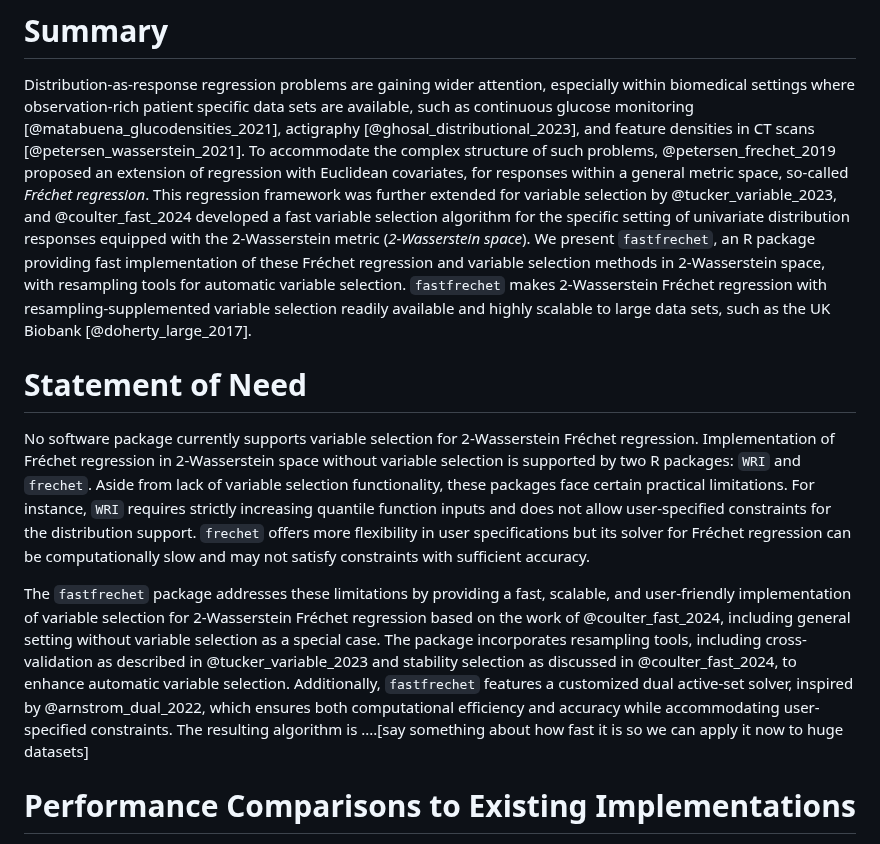
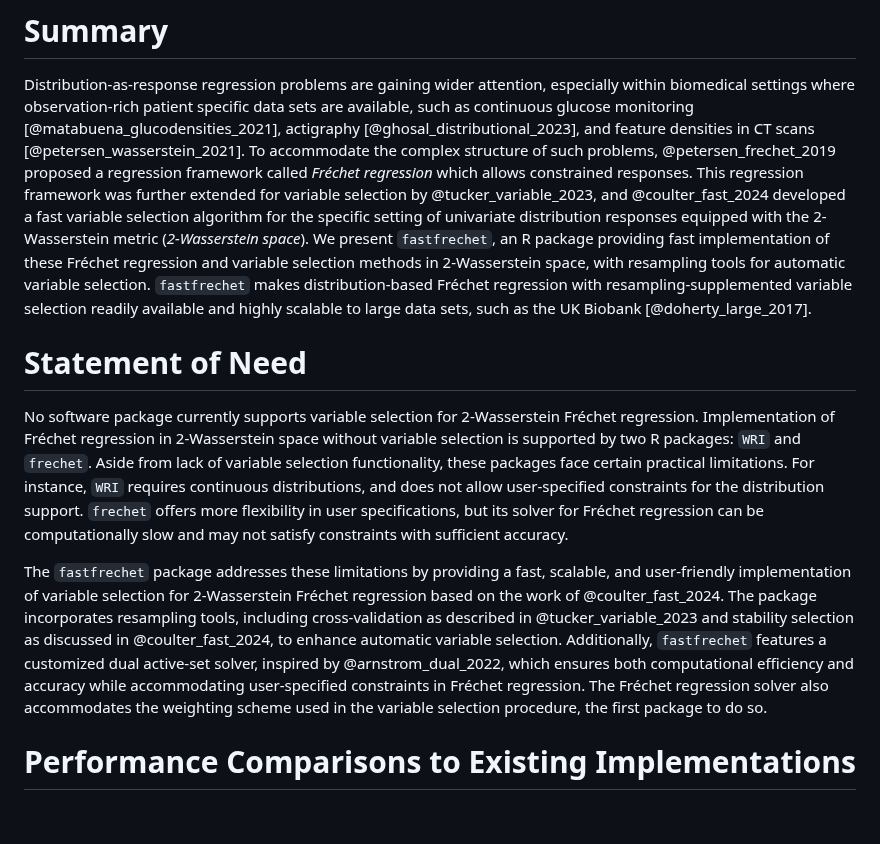
Before and after one commit to alexandercoulter/fastfrechet, a Markdown page: paper.md, the part around the change. Rendered like a GitHub page; blank space fills up the shorter version.

Commit message:
Update language for paper.md file.

```diff
--- a/paper.md
+++ b/paper.md
@@ -39,6 +39,23 @@ data sets are available, such as continuous glucose monitoring
 [@matabuena_glucodensities_2021], actigraphy [@ghosal_distributional_2023], and
 feature densities in CT scans [@petersen_wasserstein_2021].
 To accommodate the complex structure of such problems, @petersen_frechet_2019
+proposed a regression framework called *Fréchet regression* which allows constrained responses. This regression
+framework was further extended for variable selection by @tucker_variable_2023,
+and @coulter_fast_2024 developed a fast variable selection algorithm for the
+specific setting of univariate distribution responses equipped with the
+2-Wasserstein metric (*2-Wasserstein space*). We present `fastfrechet`, an R
+package providing fast implementation of these Fréchet regression and variable
+selection methods in 2-Wasserstein space, with resampling tools for automatic
+variable selection. `fastfrechet` makes distribution-based Fréchet regression with
+resampling-supplemented variable selection readily available and highly scalable
+to large data sets, such as the UK Biobank [@doherty_large_2017].
+
+<!--Distribution-as-response regression problems are gaining wider attention,
+especially within biomedical settings where observation-rich patient specific
+data sets are available, such as continuous glucose monitoring
+[@matabuena_glucodensities_2021], actigraphy [@ghosal_distributional_2023], and
+feature densities in CT scans [@petersen_wasserstein_2021].
+To accommodate the complex structure of such problems, @petersen_frechet_2019
 proposed an extension of regression with Euclidean covariates, for responses
 within a general metric space, so-called *Fréchet regression*. This regression
 framework was further extended for variable selection by @tucker_variable_2023,
@@ -49,14 +66,21 @@ package providing fast implementation of these Fréchet regression and variable
 selection methods in 2-Wasserstein space, with resampling tools for automatic
 variable selection. `fastfrechet` makes 2-Wasserstein Fréchet regression with
 resampling-supplemented variable selection readily available and highly scalable
-to large data sets, such as the UK Biobank [@doherty_large_2017].
+to large data sets, such as the UK Biobank [@doherty_large_2017].-->
 
 # Statement of Need
 
 No software package currently supports variable selection for 2-Wasserstein
-Fréchet regression. Implementation of Fréchet regression in 2-Wasserstein space without variable selection is supported by two R packages: `WRI` and `frechet`.  Aside from lack of variable selection functionality, these packages face certain practical limitations. For instance, `WRI` requires strictly increasing quantile function inputs and does not allow user-specified constraints for the distribution support. `frechet` offers more flexibility in user specifications but its solver for Fréchet regression can be computationally slow and may not satisfy constraints with sufficient accuracy.
+Fréchet regression. Implementation of Fréchet regression in 2-Wasserstein space without variable selection is supported by two R packages: `WRI` and `frechet`.  Aside from lack of variable selection functionality, these packages face certain practical limitations. For instance, `WRI` requires continuous distributions, and does not allow user-specified constraints for the distribution support. `frechet` offers more flexibility in user specifications, but its solver for Fréchet regression can be computationally slow and may not satisfy constraints with sufficient accuracy.
 
-The `fastfrechet` package addresses these limitations by providing a fast, scalable, and user-friendly implementation of variable selection for 2-Wasserstein Fréchet regression based on the work of @coulter_fast_2024, including general setting without variable selection as a special case. The package incorporates resampling tools, including cross-validation as described in @tucker_variable_2023 and stability selection as discussed in @coulter_fast_2024, to enhance automatic variable selection. Additionally, `fastfrechet` features a customized dual active-set solver, inspired by @arnstrom_dual_2022, which ensures both computational efficiency and accuracy while accommodating user-specified constraints. The resulting algorithm is ....[say something about how fast it is so we can apply it now to huge datasets]
+<!--No software package currently supports variable selection for 2-Wasserstein
+Fréchet regression. Implementation of Fréchet regression in 2-Wasserstein space without variable selection is supported by two R packages: `WRI` and `frechet`.  Aside from lack of variable selection functionality, these packages face certain practical limitations. For instance, `WRI` requires strictly increasing quantile function inputs and does not allow user-specified constraints for the distribution support. `frechet` offers more flexibility in user specifications but its solver for Fréchet regression can be computationally slow and may not satisfy constraints with sufficient accuracy.-->
+
+The `fastfrechet` package addresses these limitations by providing a fast, scalable, and user-friendly implementation of variable selection for 2-Wasserstein Fréchet regression based on the work of @coulter_fast_2024. The package incorporates resampling tools, including cross-validation as described in @tucker_variable_2023 and stability selection as discussed in @coulter_fast_2024, to enhance automatic variable selection. Additionally, `fastfrechet` features a customized dual active-set solver, inspired by @arnstrom_dual_2022, which ensures both computational efficiency and accuracy while accommodating user-specified constraints in Fréchet regression. The Fréchet regression solver also accommodates the weighting scheme used in the variable selection procedure, the first package to do so.
+
+<!--The `fastfrechet` package addresses these limitations by providing a fast, scalable, and user-friendly implementation of variable selection for 2-Wasserstein Fréchet regression based on the work of @coulter_fast_2024, including the general setting without variable selection as a special case. The package incorporates resampling tools, including cross-validation as described in @tucker_variable_2023 and stability selection as discussed in @coulter_fast_2024, to enhance automatic variable selection. Additionally, `fastfrechet` features a customized dual active-set solver, inspired by @arnstrom_dual_2022, which ensures both computational efficiency and accuracy while accommodating user-specified constraints.-->
+
+<!--The resulting algorithm is  ....[say something about how fast it is so we can apply it now to huge datasets]-->
 
 <!--No software package currently supports variable selection for 2-Wasserstein
 Fréchet regression, and until @coulter_fast_2024, existing algorithms are too
```
